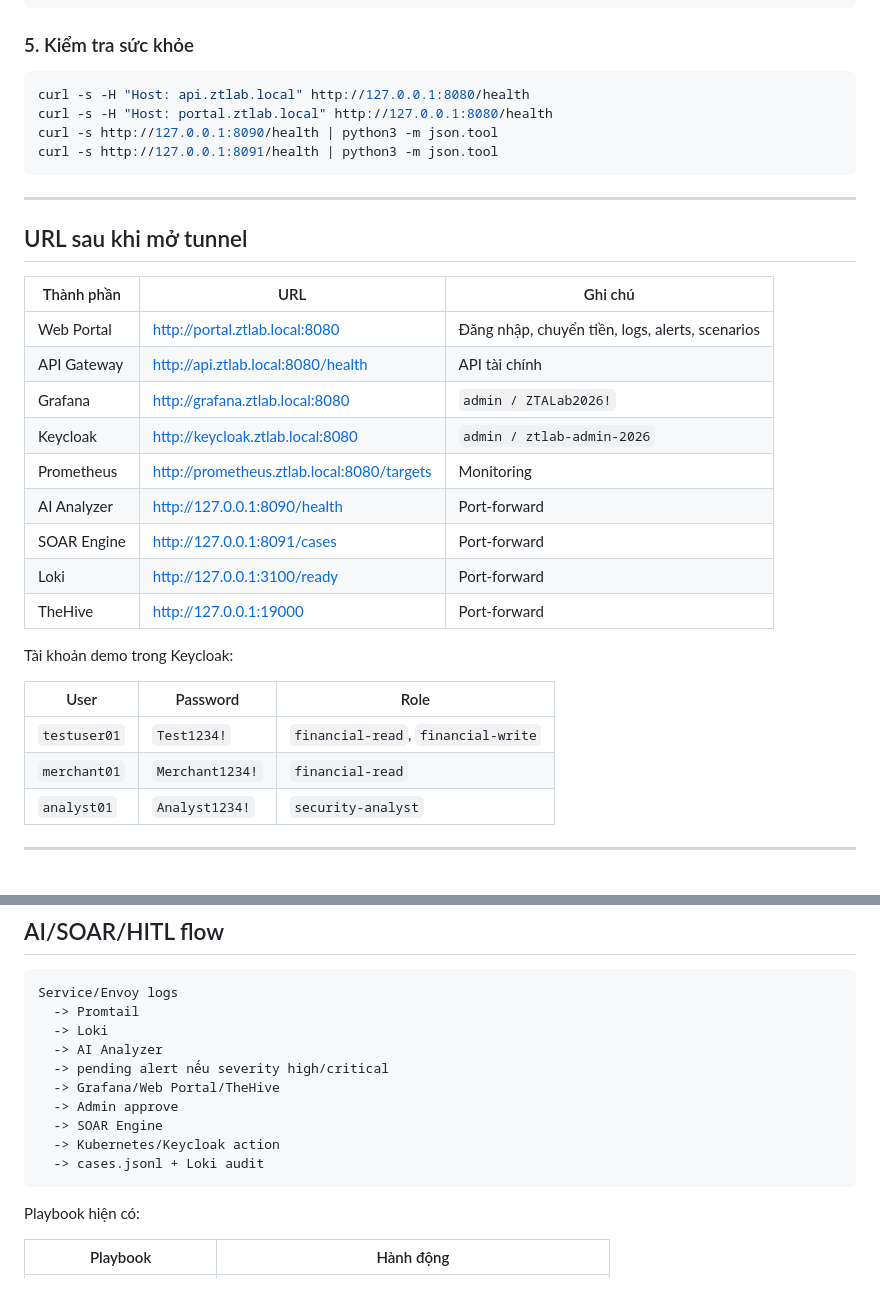
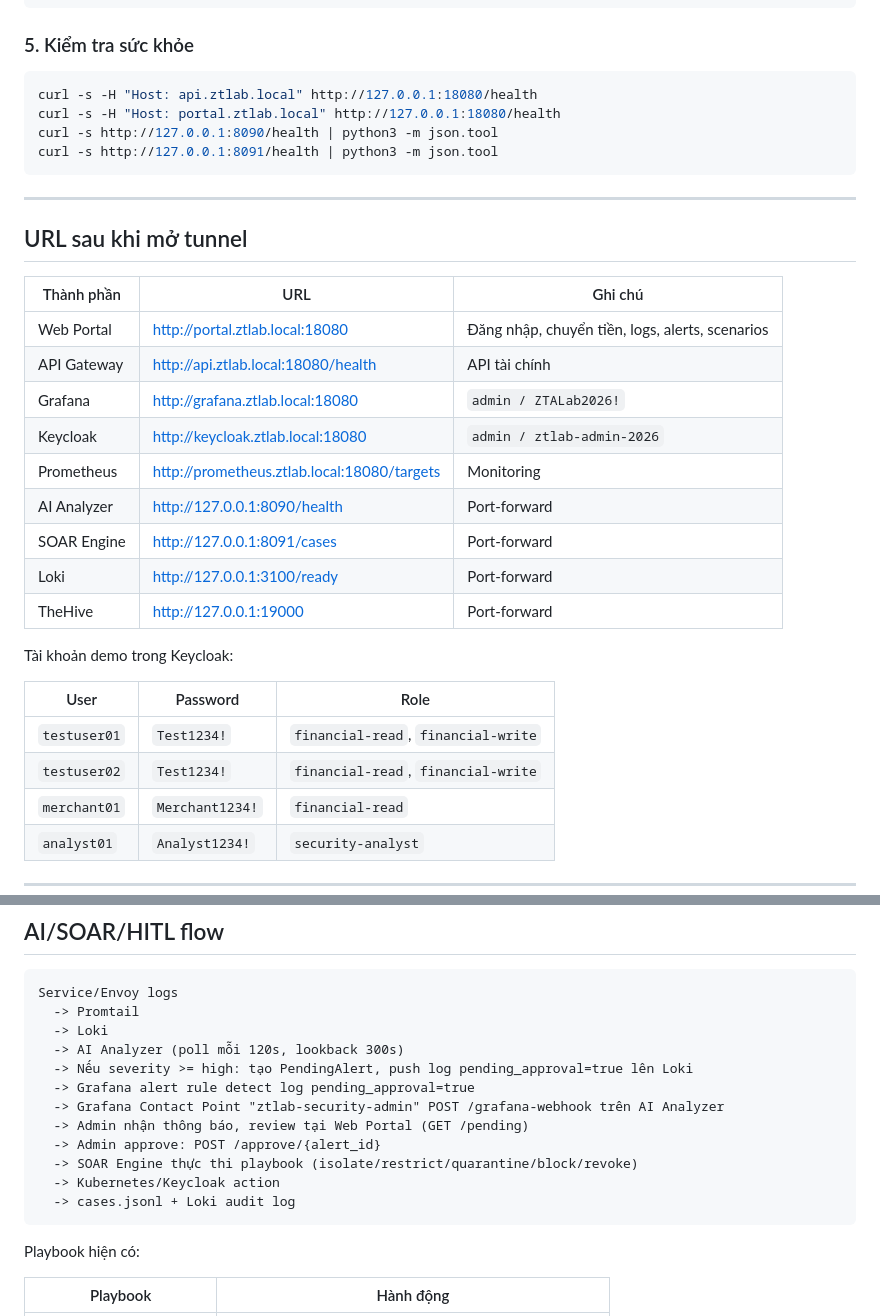
Before and after one commit to HoangBaoPhuoc/Zero-Trust-based-Security-Detection-and-Response, a Markdown page: README.md, 2 parts joined by grey strips. Drawn GitHub-style; blank space fills up the shorter version.

````diff
--- a/README.md
+++ b/README.md
@@ -212,8 +212,8 @@ EOF
 ### 5. Kiểm tra sức khỏe
 
 ```bash
-curl -s -H "Host: api.ztlab.local" http://127.0.0.1:8080/health
-curl -s -H "Host: portal.ztlab.local" http://127.0.0.1:8080/health
+curl -s -H "Host: api.ztlab.local" http://127.0.0.1:18080/health
+curl -s -H "Host: portal.ztlab.local" http://127.0.0.1:18080/health
 curl -s http://127.0.0.1:8090/health | python3 -m json.tool
 curl -s http://127.0.0.1:8091/health | python3 -m json.tool
 ```
@@ -224,11 +224,11 @@ curl -s http://127.0.0.1:8091/health | python3 -m json.tool
 
 | Thành phần | URL | Ghi chú |
 |---|---|---|
-| Web Portal | http://portal.ztlab.local:8080 | Đăng nhập, chuyển tiền, logs, alerts, scenarios |
-| API Gateway | http://api.ztlab.local:8080/health | API tài chính |
-| Grafana | http://grafana.ztlab.local:8080 | `admin / ZTALab2026!` |
-| Keycloak | http://keycloak.ztlab.local:8080 | `admin / ztlab-admin-2026` |
-| Prometheus | http://prometheus.ztlab.local:8080/targets | Monitoring |
+| Web Portal | http://portal.ztlab.local:18080 | Đăng nhập, chuyển tiền, logs, alerts, scenarios |
+| API Gateway | http://api.ztlab.local:18080/health | API tài chính |
+| Grafana | http://grafana.ztlab.local:18080 | `admin / ZTALab2026!` |
+| Keycloak | http://keycloak.ztlab.local:18080 | `admin / ztlab-admin-2026` |
+| Prometheus | http://prometheus.ztlab.local:18080/targets | Monitoring |
 | AI Analyzer | http://127.0.0.1:8090/health | Port-forward |
 | SOAR Engine | http://127.0.0.1:8091/cases | Port-forward |
 | Loki | http://127.0.0.1:3100/ready | Port-forward |
@@ -239,6 +239,7 @@ Tài khoản demo trong Keycloak:
 | User | Password | Role |
 |---|---|---|
 | `testuser01` | `Test1234!` | `financial-read`, `financial-write` |
+| `testuser02` | `Test1234!` | `financial-read`, `financial-write` |
 | `merchant01` | `Merchant1234!` | `financial-read` |
 | `analyst01` | `Analyst1234!` | `security-analyst` |
 
@@ -306,13 +307,15 @@ Core Banking chỉ nhận `/transactions/execute` khi có `X-Fraud-Gate: passed`
 Service/Envoy logs
   -> Promtail
   -> Loki
-  -> AI Analyzer
-  -> pending alert nếu severity high/critical
-  -> Grafana/Web Portal/TheHive
-  -> Admin approve
-  -> SOAR Engine
+  -> AI Analyzer (poll mỗi 120s, lookback 300s)
+  -> Nếu severity >= high: tạo PendingAlert, push log pending_approval=true lên Loki
+  -> Grafana alert rule detect log pending_approval=true
+  -> Grafana Contact Point "ztlab-security-admin" POST /grafana-webhook trên AI Analyzer
+  -> Admin nhận thông báo, review tại Web Portal (GET /pending)
+  -> Admin approve: POST /approve/{alert_id}
+  -> SOAR Engine thực thi playbook (isolate/restrict/quarantine/block/revoke)
   -> Kubernetes/Keycloak action
-  -> cases.jsonl + Loki audit
+  -> cases.jsonl + Loki audit log
 ```
 
 Playbook hiện có:
````
Also changed, not shown: other parts of README.md (+5 -5 lines), BAOCAO.md (+77 -42 lines), HUONG_DAN.md (+28 -9 lines).
